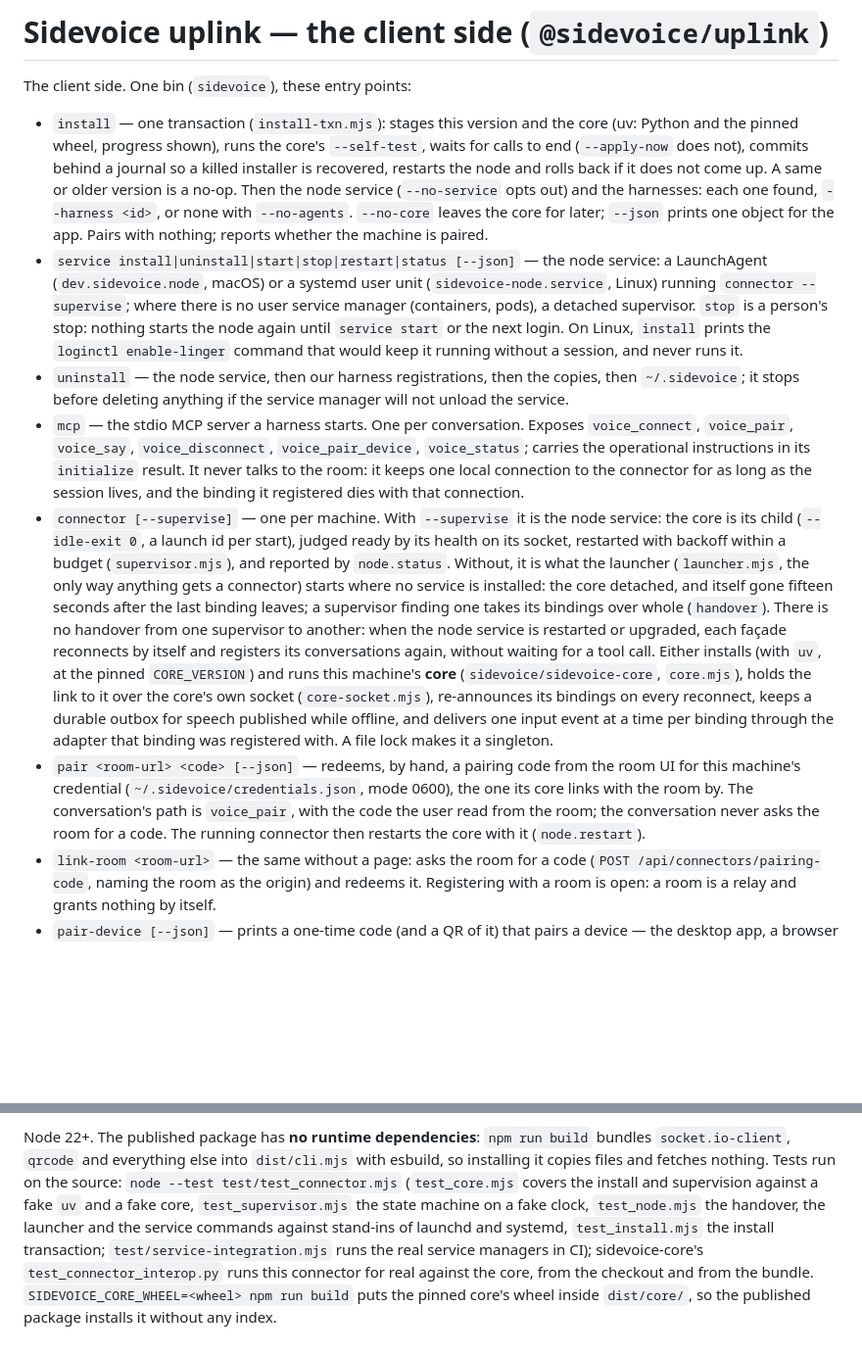
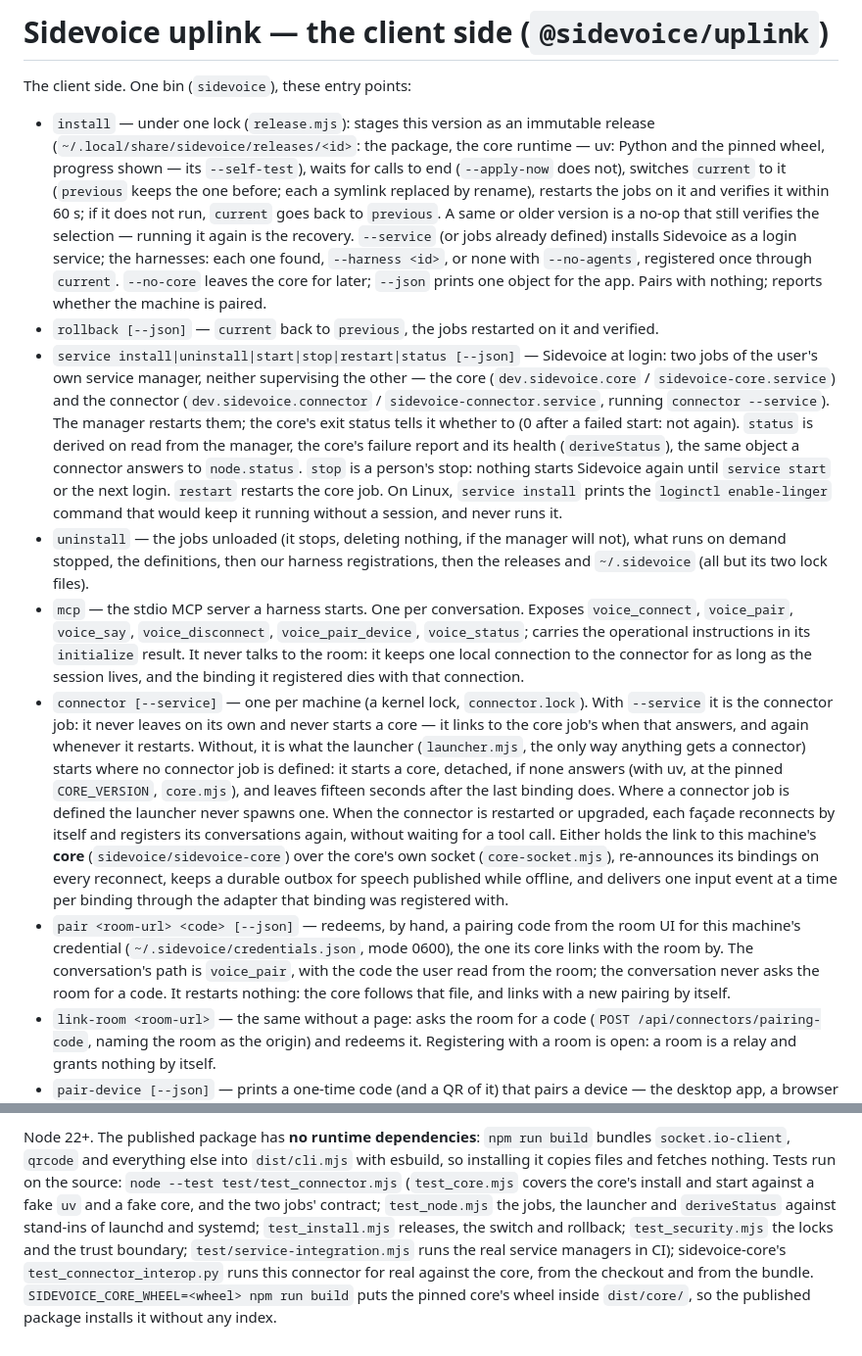
Before and after one commit to sidevoice/sidevoice-connector, a Markdown page: packages/connector/README.md, 2 parts joined by grey strips. Shown at 98% size. Rendered like a GitHub page; blank space fills up the shorter version.

Commit message:
docs(connector): releases, the two jobs and derived status in the package README

```diff
--- a/packages/connector/README.md
+++ b/packages/connector/README.md
@@ -2,51 +2,54 @@
 
 The client side. One bin (`sidevoice`), these entry points:
 
-- `install` — one transaction (`install-txn.mjs`): stages this version and the
-  core (uv: Python and the pinned wheel, progress shown), runs the core's
-  `--self-test`, waits for calls to end (`--apply-now` does not), commits behind a
-  journal so a killed installer is recovered, restarts the node and rolls back if
-  it does not come up. A same or older version is a no-op. Then the node service
-  (`--no-service` opts out) and the harnesses: each one found, `--harness <id>`, or
-  none with `--no-agents`. `--no-core` leaves the core for later; `--json` prints
-  one object for the app. Pairs with nothing; reports whether the machine is paired.
-- `service install|uninstall|start|stop|restart|status [--json]` — the node
-  service: a LaunchAgent (`dev.sidevoice.node`, macOS) or a systemd user unit
-  (`sidevoice-node.service`, Linux) running `connector --supervise`; where there is
-  no user service manager (containers, pods), a detached supervisor. `stop` is a
-  person's stop: nothing starts the node again until `service start` or the next
-  login. On Linux, `install` prints the `loginctl enable-linger` command that would
-  keep it running without a session, and never runs it.
-- `uninstall` — the node service, then our harness registrations, then the
-  copies, then `~/.sidevoice`; it stops before deleting anything if the service
-  manager will not unload the service.
+- `install` — under one lock (`release.mjs`): stages this version as an immutable
+  release (`~/.local/share/sidevoice/releases/<id>`: the package, the core runtime — uv:
+  Python and the pinned wheel, progress shown — its `--self-test`), waits for calls to
+  end (`--apply-now` does not), switches `current` to it (`previous` keeps the one before;
+  each a symlink replaced by rename), restarts the jobs on it and verifies it within 60 s;
+  if it does not run, `current` goes back to `previous`. A same or older version is a
+  no-op that still verifies the selection — running it again is the recovery. `--service`
+  (or jobs already defined) installs Sidevoice as a login service; the harnesses: each one
+  found, `--harness <id>`, or none with `--no-agents`, registered once through
+  `current`. `--no-core` leaves the core for later; `--json` prints one object for the
+  app. Pairs with nothing; reports whether the machine is paired.
+- `rollback [--json]` — `current` back to `previous`, the jobs restarted on it and verified.
+- `service install|uninstall|start|stop|restart|status [--json]` — Sidevoice at login: two
+  jobs of the user's own service manager, neither supervising the other — the core
+  (`dev.sidevoice.core` / `sidevoice-core.service`) and the connector (`dev.sidevoice.connector`
+  / `sidevoice-connector.service`, running `connector --service`). The manager restarts them;
+  the core's exit status tells it whether to (0 after a failed start: not again). `status` is
+  derived on read from the manager, the core's failure report and its health (`deriveStatus`),
+  the same object a connector answers to `node.status`. `stop` is a person's stop: nothing
+  starts Sidevoice again until `service start` or the next login. `restart` restarts the core
+  job. On Linux, `service install` prints the `loginctl enable-linger` command that would keep
+  it running without a session, and never runs it.
+- `uninstall` — the jobs unloaded (it stops, deleting nothing, if the manager will not), what
+  runs on demand stopped, the definitions, then our harness registrations, then the releases
+  and `~/.sidevoice` (all but its two lock files).
 - `mcp` — the stdio MCP server a harness starts. One per conversation. Exposes
   `voice_connect`, `voice_pair`, `voice_say`, `voice_disconnect`, `voice_pair_device`,
   `voice_status`; carries the
   operational instructions in its `initialize` result. It never talks to the
   room: it keeps one local connection to the connector for as long as the
   session lives, and the binding it registered dies with that connection.
-- `connector [--supervise]` — one per machine. With `--supervise` it is the node
-  service: the core is its child (`--idle-exit 0`, a launch id per start), judged
-  ready by its health on its socket, restarted with backoff within a budget
-  (`supervisor.mjs`), and reported by `node.status`. Without, it is what the
-  launcher (`launcher.mjs`, the only way anything gets a connector) starts where
-  no service is installed: the core detached, and itself gone fifteen seconds after
-  the last binding leaves; a supervisor finding one takes its bindings over whole
-  (`handover`). There is no handover from one supervisor to another: when the node
-  service is restarted or upgraded, each façade reconnects by itself and registers its
-  conversations again, without waiting for a tool call. Either installs (with `uv`, at the pinned `CORE_VERSION`) and runs
-  this machine's **core** (`sidevoice/sidevoice-core`, `core.mjs`), holds the link to
-  it over the core's own socket (`core-socket.mjs`),
-  re-announces its bindings on every reconnect, keeps a durable outbox
-  for speech published while offline, and delivers one input event at a time per
-  binding through the adapter that binding was registered with. A file lock
-  makes it a singleton.
+- `connector [--service]` — one per machine (a kernel lock, `connector.lock`). With `--service`
+  it is the connector job: it never leaves on its own and never starts a core — it links to the
+  core job's when that answers, and again whenever it restarts. Without, it is what the launcher
+  (`launcher.mjs`, the only way anything gets a connector) starts where no connector job is
+  defined: it starts a core, detached, if none answers (with uv, at the pinned `CORE_VERSION`,
+  `core.mjs`), and leaves fifteen seconds after the last binding does. Where a connector job is
+  defined the launcher never spawns one. When the connector is restarted or upgraded, each façade
+  reconnects by itself and registers its conversations again, without waiting for a tool call.
+  Either holds the link to this machine's **core** (`sidevoice/sidevoice-core`) over the core's
+  own socket (`core-socket.mjs`), re-announces its bindings on every reconnect, keeps a durable
+  outbox for speech published while offline, and delivers one input event at a time per binding
+  through the adapter that binding was registered with.
 - `pair <room-url> <code> [--json]` — redeems, by hand, a pairing code from the room UI for
   this machine's credential (`~/.sidevoice/credentials.json`, mode 0600), the one its
   core links with the room by. The conversation's path is `voice_pair`, with the code
   the user read from the room; the conversation never asks the room for a code.
-  The running connector then restarts the core with it (`node.restart`).
+  It restarts nothing: the core follows that file, and links with a new pairing by itself.
 - `link-room <room-url>` — the same without a page: asks the room for a code
   (`POST /api/connectors/pairing-code`, naming the room as the origin) and redeems it.
   Registering with a room is open: a room is a relay and grants nothing by itself.
@@ -92,11 +95,11 @@ Protocol version 2 on this link.
 Node 22+. The published package has **no runtime dependencies**: `npm run build`
 bundles `socket.io-client`, `qrcode` and everything else into `dist/cli.mjs` with esbuild,
 so installing it copies files and fetches nothing. Tests run on the source:
-`node --test test/test_connector.mjs` (`test_core.mjs` covers the install and
-supervision against a fake `uv` and a fake core, `test_supervisor.mjs` the state
-machine on a fake clock, `test_node.mjs` the handover, the launcher and the service
-commands against stand-ins of launchd and systemd, `test_install.mjs` the install
-transaction; `test/service-integration.mjs` runs the real service managers in CI); sidevoice-core's
+`node --test test/test_connector.mjs` (`test_core.mjs` covers the core's install and start
+against a fake `uv` and a fake core, and the two jobs' contract; `test_node.mjs` the jobs,
+the launcher and `deriveStatus` against stand-ins of launchd and systemd; `test_install.mjs`
+releases, the switch and rollback; `test_security.mjs` the locks and the trust boundary;
+`test/service-integration.mjs` runs the real service managers in CI); sidevoice-core's
 `test_connector_interop.py` runs this connector for real against the core, from
 the checkout and from the bundle. `SIDEVOICE_CORE_WHEEL=<wheel> npm run build`
 puts the pinned core's wheel inside `dist/core/`, so the published package
```
Also changed, not shown: README.md (+2 -2 lines).
